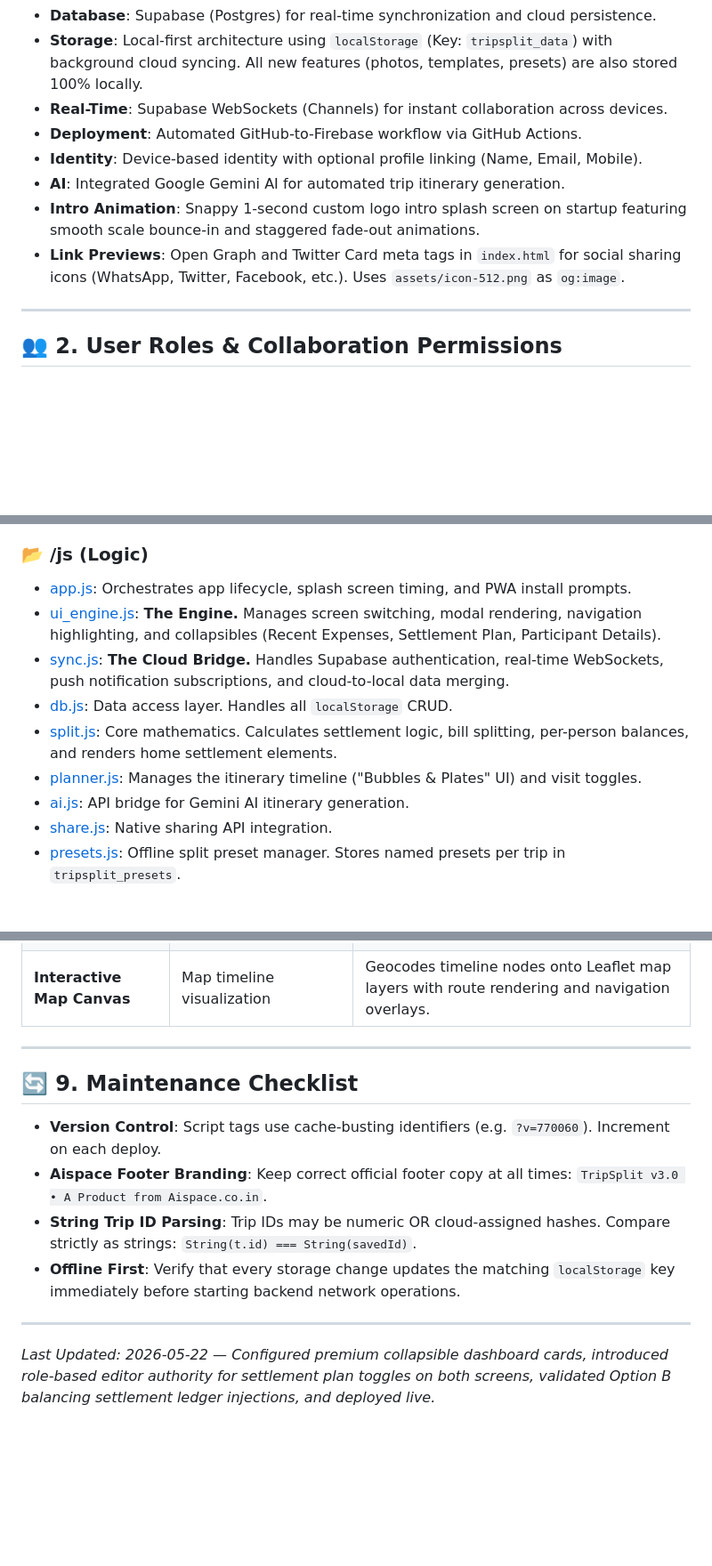
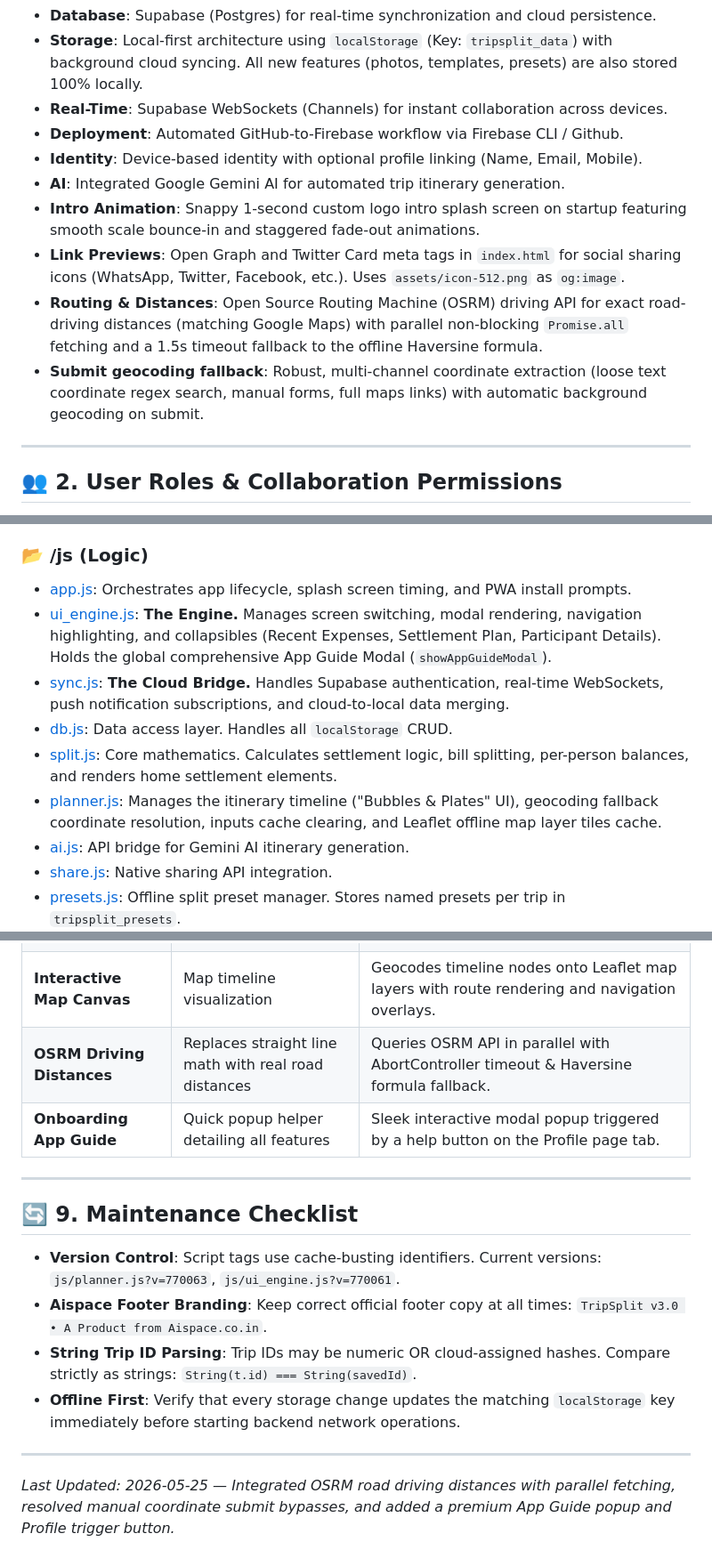
Before and after one commit to madicharlapraveen/Trip-Split, a Markdown page: PROJECT_BRAIN.md, 3 parts joined by grey strips. Shown at 89% size. GitHub-like rendering; blank space fills up the shorter version.

Commit message:
Docs: Update PROJECT_BRAIN.md with OSRM routing and Onboarding App Guide popup updates

```diff
--- a/PROJECT_BRAIN.md
+++ b/PROJECT_BRAIN.md
@@ -11,11 +11,13 @@ TripSplit is a premium, privacy-first Progressive Web App (PWA) designed for mod
 *   **Database**: Supabase (Postgres) for real-time synchronization and cloud persistence.
 *   **Storage**: Local-first architecture using `localStorage` (Key: `tripsplit_data`) with background cloud syncing. All new features (photos, templates, presets) are also stored 100% locally.
 *   **Real-Time**: Supabase WebSockets (Channels) for instant collaboration across devices.
-*   **Deployment**: Automated GitHub-to-Firebase workflow via GitHub Actions.
+*   **Deployment**: Automated GitHub-to-Firebase workflow via Firebase CLI / Github.
 *   **Identity**: Device-based identity with optional profile linking (Name, Email, Mobile).
 *   **AI**: Integrated Google Gemini AI for automated trip itinerary generation.
 *   **Intro Animation**: Snappy 1-second custom logo intro splash screen on startup featuring smooth scale bounce-in and staggered fade-out animations.
 *   **Link Previews**: Open Graph and Twitter Card meta tags in `index.html` for social sharing icons (WhatsApp, Twitter, Facebook, etc.). Uses `assets/icon-512.png` as `og:image`.
+*   **Routing & Distances**: Open Source Routing Machine (OSRM) driving API for exact road-driving distances (matching Google Maps) with parallel non-blocking `Promise.all` fetching and a 1.5s timeout fallback to the offline Haversine formula.
+*   **Submit geocoding fallback**: Robust, multi-channel coordinate extraction (loose text coordinate regex search, manual forms, full maps links) with automatic background geocoding on submit.
 
 ---
 
@@ -114,11 +116,11 @@ When a settlement transaction "$X \rightarrow Y$ of $\$A$" is marked as **Paid**
 
 ### 📂 /js (Logic)
 *   [app.js](file:///e:/Trip%20Split/js/app.js): Orchestrates app lifecycle, splash screen timing, and PWA install prompts.
-*   [ui_engine.js](file:///e:/Trip%20Split/js/ui_engine.js): **The Engine.** Manages screen switching, modal rendering, navigation highlighting, and collapsibles (Recent Expenses, Settlement Plan, Participant Details).
+*   [ui_engine.js](file:///e:/Trip%20Split/js/ui_engine.js): **The Engine.** Manages screen switching, modal rendering, navigation highlighting, and collapsibles (Recent Expenses, Settlement Plan, Participant Details). Holds the global comprehensive App Guide Modal (`showAppGuideModal`).
 *   [sync.js](file:///e:/Trip%20Split/js/sync.js): **The Cloud Bridge.** Handles Supabase authentication, real-time WebSockets, push notification subscriptions, and cloud-to-local data merging.
 *   [db.js](file:///e:/Trip%20Split/js/db.js): Data access layer. Handles all `localStorage` CRUD.
 *   [split.js](file:///e:/Trip%20Split/js/split.js): Core mathematics. Calculates settlement logic, bill splitting, per-person balances, and renders home settlement elements.
-*   [planner.js](file:///e:/Trip%20Split/js/planner.js): Manages the itinerary timeline ("Bubbles & Plates" UI) and visit toggles.
+*   [planner.js](file:///e:/Trip%20Split/js/planner.js): Manages the itinerary timeline ("Bubbles & Plates" UI), geocoding fallback coordinate resolution, inputs cache clearing, and Leaflet offline map layer tiles cache.
 *   [ai.js](file:///e:/Trip%20Split/js/ai.js): API bridge for Gemini AI itinerary generation.
 *   [share.js](file:///e:/Trip%20Split/js/share.js): Native sharing API integration.
 *   [presets.js](file:///e:/Trip%20Split/js/presets.js): Offline split preset manager. Stores named presets per trip in `tripsplit_presets`.
@@ -189,15 +190,17 @@ When a settlement transaction "$X \rightarrow Y$ of $\$A$" is marked as **Paid**
 | **Offline Live-Sync Indicator** | Immediate visual feedback on connection status | Sync indicator pill flashes green (`Synced`) or amber (`Offline / Sync Pending`). |
 | **Trip Templates** | Speeds up setting up recurring itineraries | Serializes a trip's settings and members, allowing users to clone blueprints instantly. |
 | **Interactive Map Canvas** | Map timeline visualization | Geocodes timeline nodes onto Leaflet map layers with route rendering and navigation overlays. |
+| **OSRM Driving Distances** | Replaces straight line math with real road distances | Queries OSRM API in parallel with AbortController timeout & Haversine formula fallback. |
+| **Onboarding App Guide** | Quick popup helper detailing all features | Sleek interactive modal popup triggered by a help button on the Profile page tab. |
 
 ---
 
 ## 🔄 9. Maintenance Checklist
-*   **Version Control**: Script tags use cache-busting identifiers (e.g. `?v=770060`). Increment on each deploy.
+*   **Version Control**: Script tags use cache-busting identifiers. Current versions: `js/planner.js?v=770063`, `js/ui_engine.js?v=770061`.
 *   **Aispace Footer Branding**: Keep correct official footer copy at all times: `TripSplit v3.0 • A Product from Aispace.co.in`.
 *   **String Trip ID Parsing**: Trip IDs may be numeric OR cloud-assigned hashes. Compare strictly as strings: `String(t.id) === String(savedId)`.
 *   **Offline First**: Verify that every storage change updates the matching `localStorage` key immediately before starting backend network operations.
 
 ---
 
-*Last Updated: 2026-05-22 — Configured premium collapsible dashboard cards, introduced role-based editor authority for settlement plan toggles on both screens, validated Option B balancing settlement ledger injections, and deployed live.*
+*Last Updated: 2026-05-25 — Integrated OSRM road driving distances with parallel fetching, resolved manual coordinate submit bypasses, and added a premium App Guide popup and Profile trigger button.*
```
Also changed, not shown: other parts of PROJECT_BRAIN.md (+0 -1 lines).
